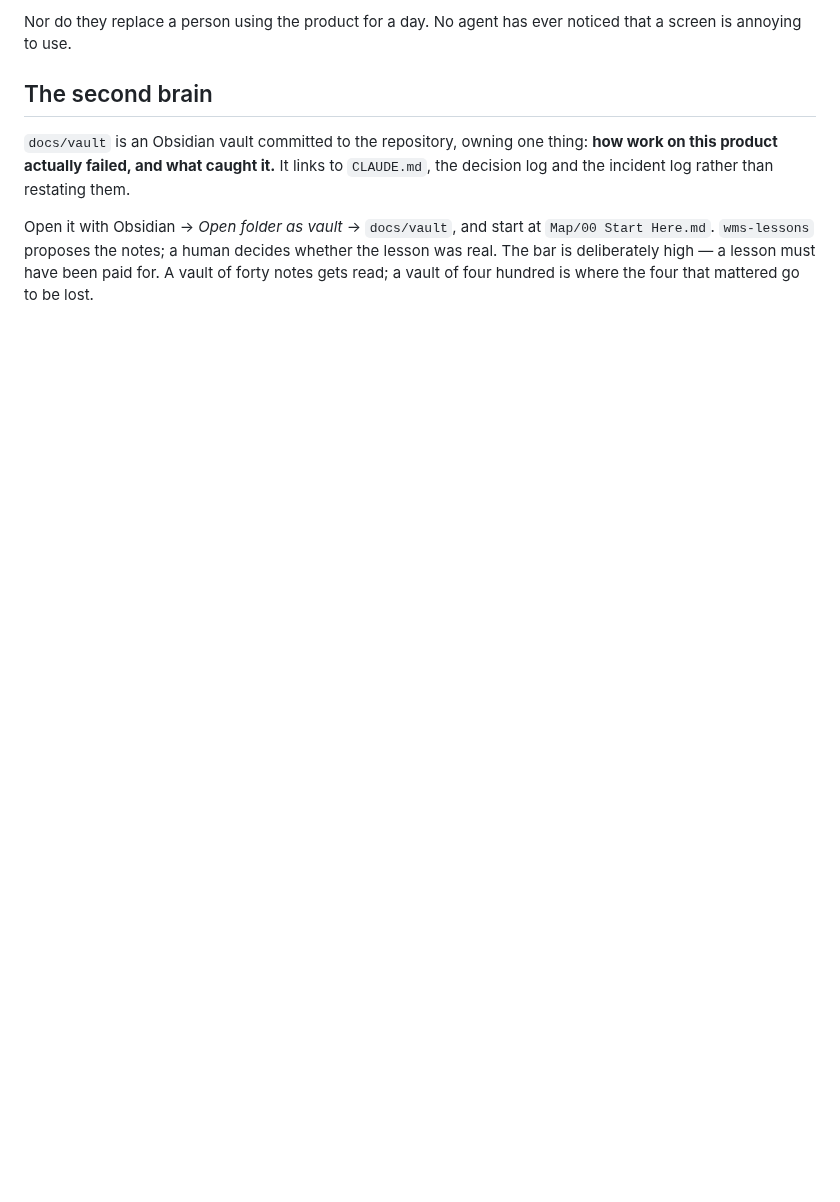
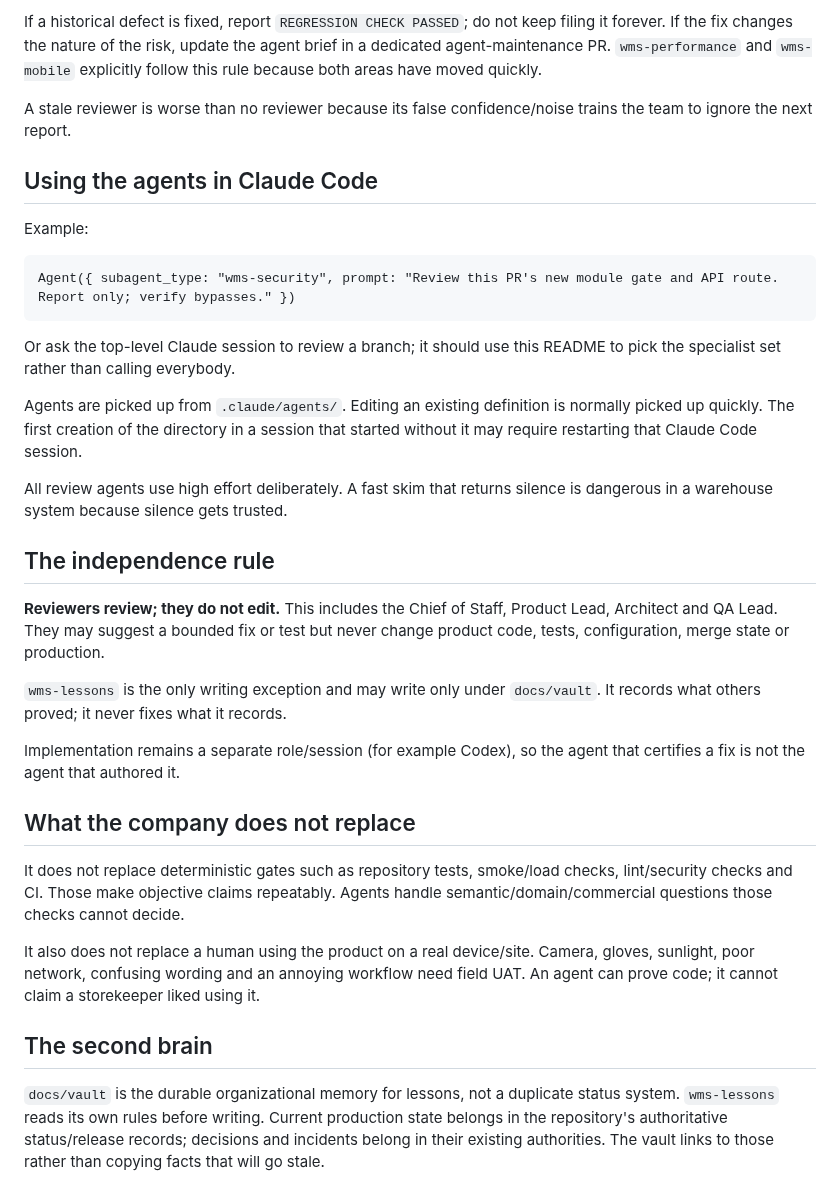
Before and after one commit to Islamce/WMS, a Markdown page: .claude/agents/README.md, the part around one of its changes. Drawn GitHub-style; blank space fills up the shorter version.

````diff
--- a/.claude/agents/README.md
+++ b/.claude/agents/README.md
@@ -93,15 +145,56 @@ every push. The agents are for the questions those cannot answer.
 
-Nor do they replace a person using the product for a day. No agent has ever
-noticed that a screen is annoying to use.
+If a historical defect is fixed, report `REGRESSION CHECK PASSED`; do not keep
+filing it forever. If the fix changes the nature of the risk, update the agent
+brief in a dedicated agent-maintenance PR. `wms-performance` and `wms-mobile`
+explicitly follow this rule because both areas have moved quickly.
+
+A stale reviewer is worse than no reviewer because its false confidence/noise
+trains the team to ignore the next report.
+
+## Using the agents in Claude Code
+
+Example:
+
+```text
+Agent({ subagent_type: "wms-security", prompt: "Review this PR's new module gate and API route. Report only; verify bypasses." })
+```
+
+Or ask the top-level Claude session to review a branch; it should use this README
+to pick the specialist set rather than calling everybody.
+
+Agents are picked up from `.claude/agents/`. Editing an existing definition is
+normally picked up quickly. The first creation of the directory in a session
+that started without it may require restarting that Claude Code session.
+
+All review agents use high effort deliberately. A fast skim that returns silence
+is dangerous in a warehouse system because silence gets trusted.
+
+## The independence rule
+
+**Reviewers review; they do not edit.** This includes the Chief of Staff, Product
+Lead, Architect and QA Lead. They may suggest a bounded fix or test but never
+change product code, tests, configuration, merge state or production.
+
+`wms-lessons` is the only writing exception and may write only under
+`docs/vault`. It records what others proved; it never fixes what it records.
+
+Implementation remains a separate role/session (for example Codex), so the agent
+that certifies a fix is not the agent that authored it.
+
+## What the company does not replace
+
+It does not replace deterministic gates such as repository tests, smoke/load
+checks, lint/security checks and CI. Those make objective claims repeatably.
+Agents handle semantic/domain/commercial questions those checks cannot decide.
+
+It also does not replace a human using the product on a real device/site. Camera,
+gloves, sunlight, poor network, confusing wording and an annoying workflow need
+field UAT. An agent can prove code; it cannot claim a storekeeper liked using it.
 
 ## The second brain
 
-`docs/vault` is an Obsidian vault committed to the repository, owning one thing:
-**how work on this product actually failed, and what caught it.** It links to
-`CLAUDE.md`, the decision log and the incident log rather than restating them.
-
-Open it with Obsidian → *Open folder as vault* → `docs/vault`, and start at
-`Map/00 Start Here.md`. `wms-lessons` proposes the notes; a human decides whether
-the lesson was real. The bar is deliberately high — a lesson must have been paid
-for. A vault of forty notes gets read; a vault of four hundred is where the four
-that mattered go to be lost.
+`docs/vault` is the durable organizational memory for lessons, not a duplicate
+status system. `wms-lessons` reads its own rules before writing. Current
+production state belongs in the repository's authoritative status/release records;
+decisions and incidents belong in their existing authorities. The vault links to
+those rather than copying facts that will go stale.
````
Also changed, not shown: other parts of .claude/agents/README.md (+123 -71 lines).
